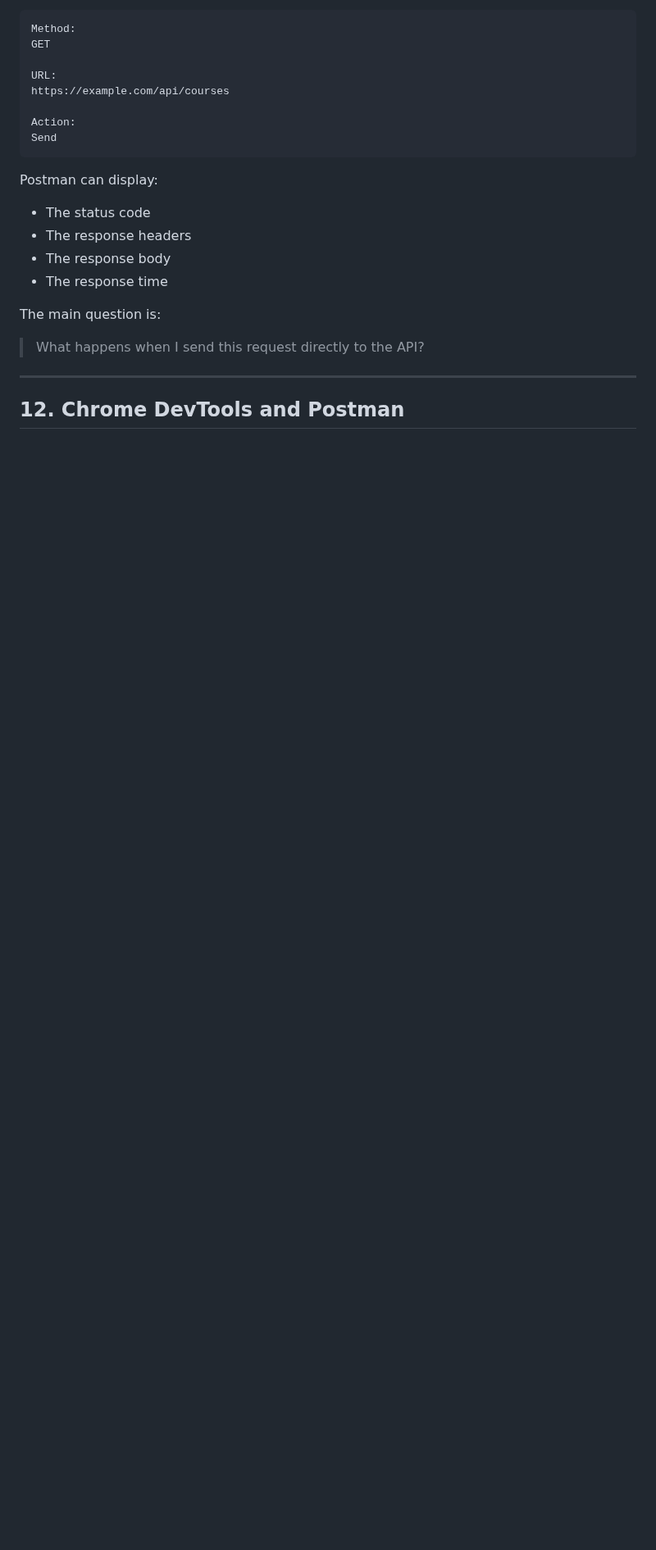
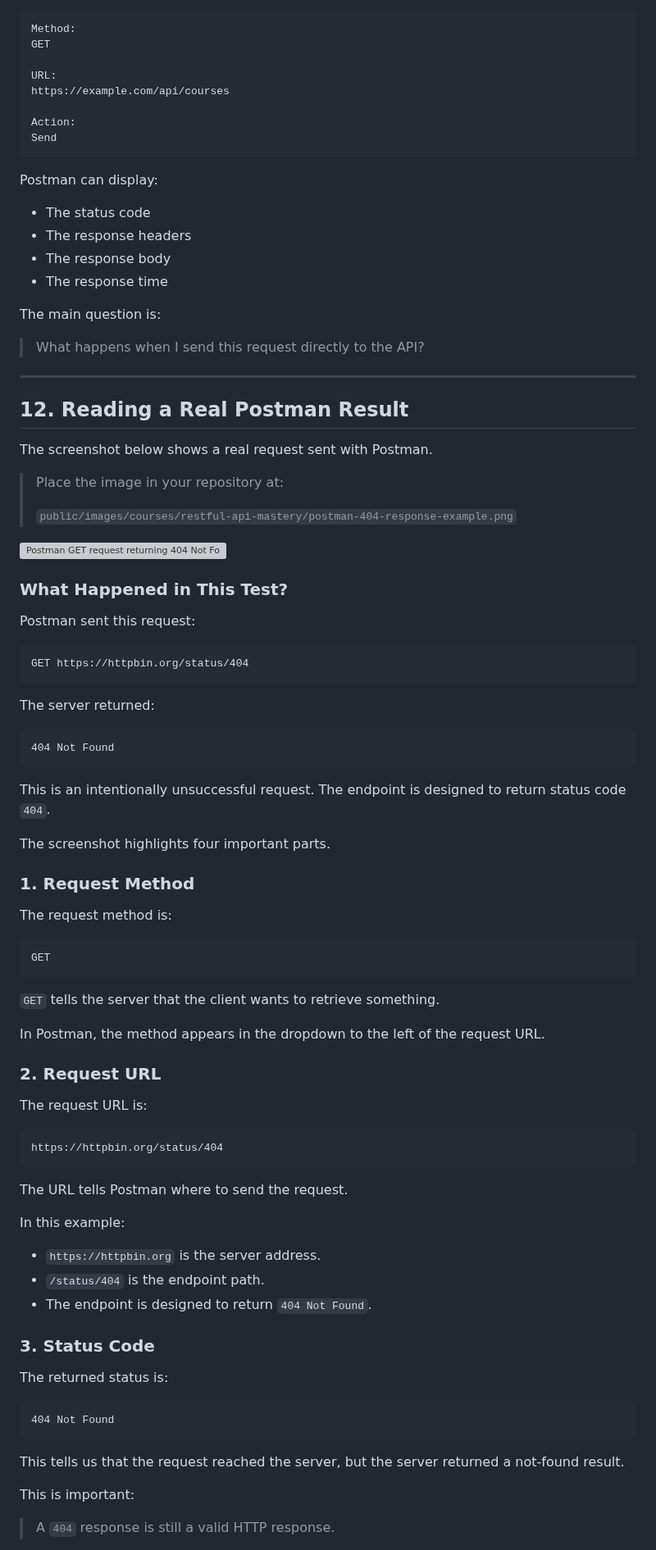
Before and after one commit to reltronersk/skill-wanderer-progress-documentation, a Markdown page: module-0-1/README.md, the part around one of its changes. Shown at 82% size. Drawn GitHub-style; blank space fills up the shorter version; grey boxes are pictures that could not be loaded.

````diff
--- a/module-0-1/README.md
+++ b/module-0-1/README.md
@@ -371,4 +374,73 @@ The main question is:
 
 ---
 
-## 12. Chrome DevTools and Postman
+## 12. Reading a Real Postman Result
+
+The screenshot below shows a real request sent with Postman.
+
+> Place the image in your repository at:
+>
+> `public/images/courses/restful-api-mastery/postman-404-response-example.png`
+
+![Postman GET request returning 404 Not Found](/images/courses/restful-api-mastery/postman-404-response-example.png)
+
+### What Happened in This Test?
+
+Postman sent this request:
+
+```http
+GET https://httpbin.org/status/404
+```
+
+The server returned:
+
+```text
+404 Not Found
+```
+
+This is an intentionally unsuccessful request. The endpoint is designed to return status code `404`.
+
+The screenshot highlights four important parts.
+
+### 1. Request Method
+
+The request method is:
+
+```text
+GET
+```
+
+`GET` tells the server that the client wants to retrieve something.
+
+In Postman, the method appears in the dropdown to the left of the request URL.
+
+### 2. Request URL
+
+The request URL is:
+
+```text
+https://httpbin.org/status/404
+```
+
+The URL tells Postman where to send the request.
+
+In this example:
+
+- `https://httpbin.org` is the server address.
+- `/status/404` is the endpoint path.
+- The endpoint is designed to return `404 Not Found`.
+
+### 3. Status Code
+
+The returned status is:
+
+```text
+404 Not Found
+```
+
+This tells us that the request reached the server, but the server returned a not-found result.
+
+This is important:
+
+> A `404` response is still a valid HTTP response.
+
````
Also changed, not shown: other parts of module-0-1/README.md (+105 -4 lines).
